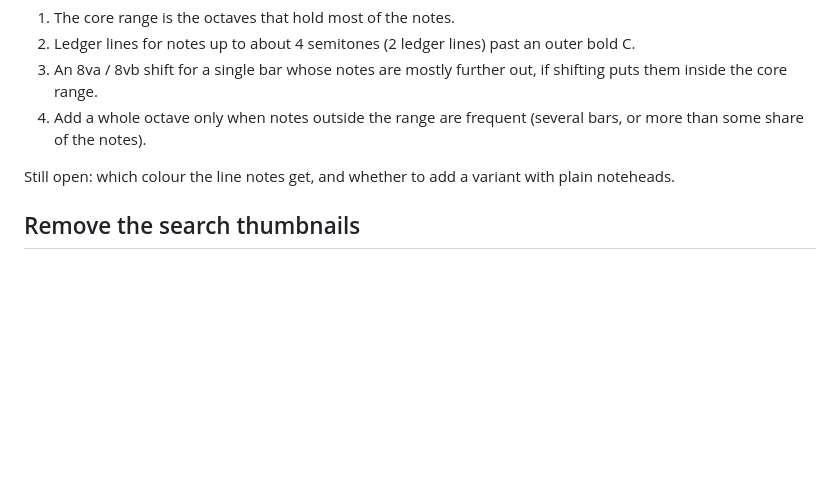
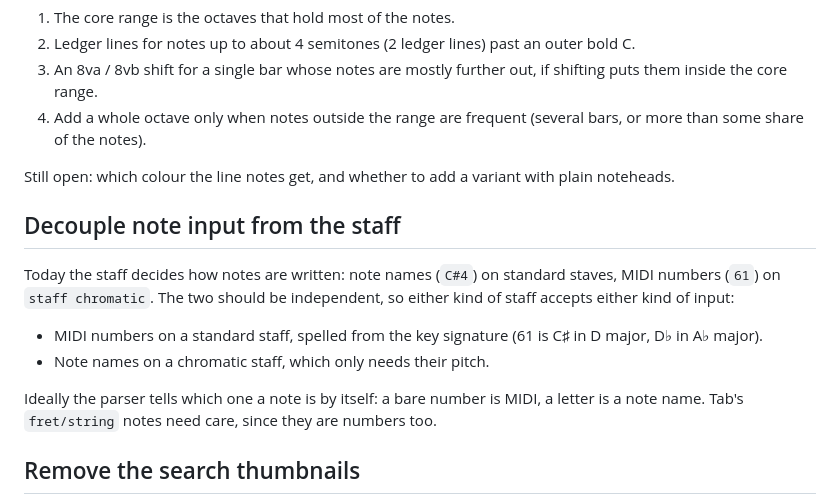
Before and after one commit to guillaumekuc/music-notebook, a Markdown page: Next.md, the part around the change. GitHub-like rendering; blank space fills up the shorter version.

Commit message:
Note in Next.md that note input should be independent of the staff

```diff
--- a/Next.md
+++ b/Next.md
@@ -42,6 +42,20 @@ Later: pick the range automatically. Draft rules, in order of preference:
 Still open: which colour the line notes get, and whether to add a variant with
 plain noteheads.
 
+## Decouple note input from the staff
+
+Today the staff decides how notes are written: note names (`C#4`) on standard
+staves, MIDI numbers (`61`) on `staff chromatic`. The two should be
+independent, so either kind of staff accepts either kind of input:
+
+- MIDI numbers on a standard staff, spelled from the key signature (61 is C♯
+  in D major, D♭ in A♭ major).
+- Note names on a chromatic staff, which only needs their pitch.
+
+Ideally the parser tells which one a note is by itself: a bare number is MIDI,
+a letter is a note name. Tab's `fret/string` notes need care, since they are
+numbers too.
+
 ## Remove the search thumbnails
 
 The images in the library's search results are too small to read, and snippet
```
